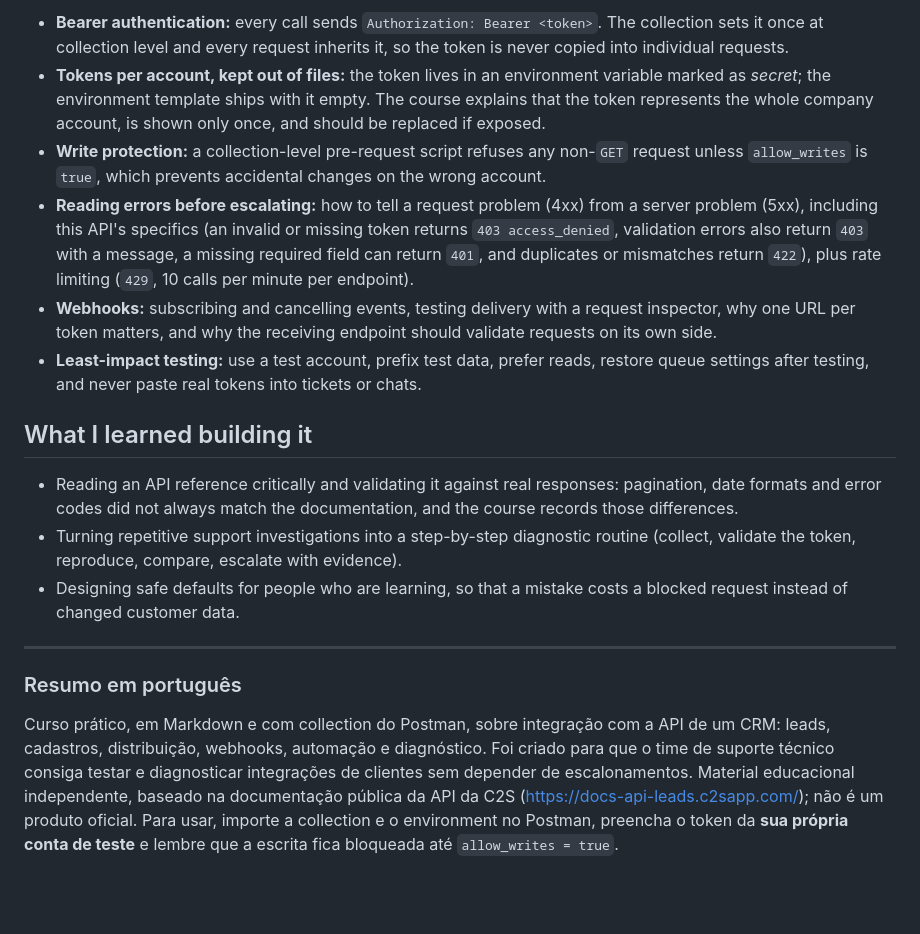
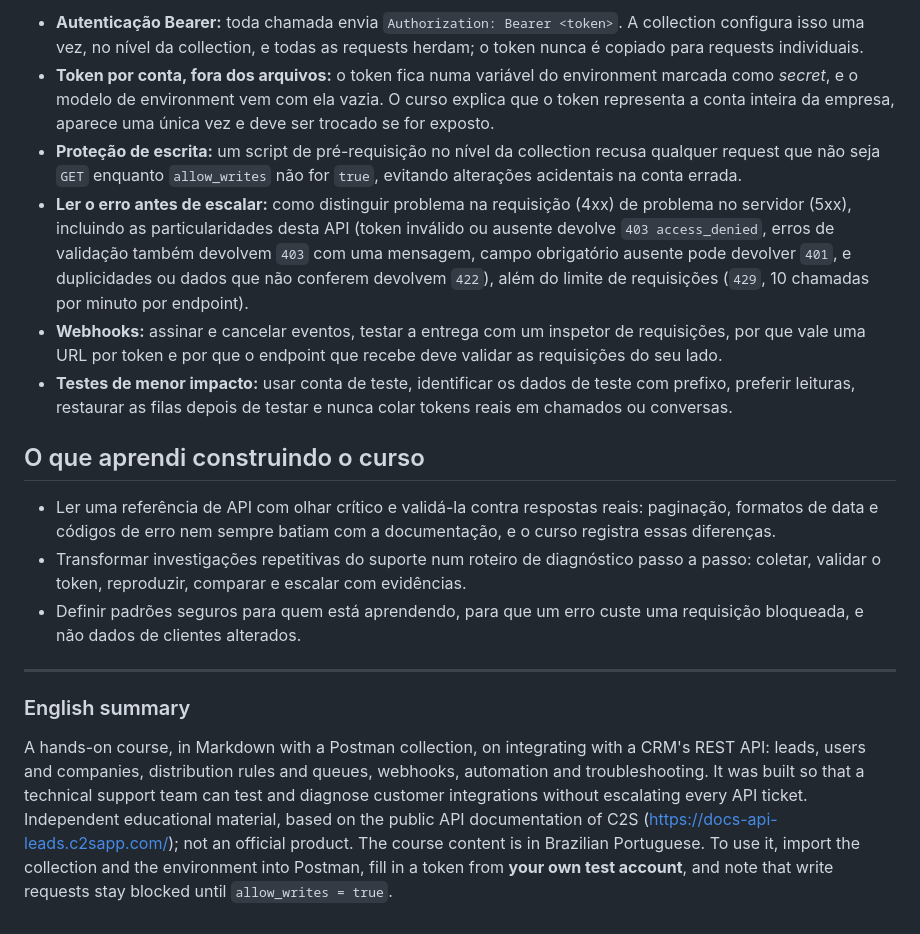
Before and after one commit to lucascardoso1912/support-api-academy, a Markdown page: README.md, the part around one of its changes. Rendered like a GitHub page; blank space fills up the shorter version.

```diff
--- a/README.md
+++ b/README.md
@@ -49,19 +47,19 @@ powershell -ExecutionPolicy Bypass -File tools/build-trilha.ps1    # docs-site/i
 
-- **Bearer authentication:** every call sends `Authorization: Bearer <token>`. The collection sets it once at collection level and every request inherits it, so the token is never copied into individual requests.
-- **Tokens per account, kept out of files:** the token lives in an environment variable marked as *secret*; the environment template ships with it empty. The course explains that the token represents the whole company account, is shown only once, and should be replaced if exposed.
-- **Write protection:** a collection-level pre-request script refuses any non-`GET` request unless `allow_writes` is `true`, which prevents accidental changes on the wrong account.
-- **Reading errors before escalating:** how to tell a request problem (4xx) from a server problem (5xx), including this API's specifics (an invalid or missing token returns `403 access_denied`, validation errors also return `403` with a message, a missing required field can return `401`, and duplicates or mismatches return `422`), plus rate limiting (`429`, 10 calls per minute per endpoint).
-- **Webhooks:** subscribing and cancelling events, testing delivery with a request inspector, why one URL per token matters, and why the receiving endpoint should validate requests on its own side.
-- **Least-impact testing:** use a test account, prefix test data, prefer reads, restore queue settings after testing, and never paste real tokens into tickets or chats.
+- **Autenticação Bearer:** toda chamada envia `Authorization: Bearer <token>`. A collection configura isso uma vez, no nível da collection, e todas as requests herdam; o token nunca é copiado para requests individuais.
+- **Token por conta, fora dos arquivos:** o token fica numa variável do environment marcada como *secret*, e o modelo de environment vem com ela vazia. O curso explica que o token representa a conta inteira da empresa, aparece uma única vez e deve ser trocado se for exposto.
+- **Proteção de escrita:** um script de pré-requisição no nível da collection recusa qualquer request que não seja `GET` enquanto `allow_writes` não for `true`, evitando alterações acidentais na conta errada.
+- **Ler o erro antes de escalar:** como distinguir problema na requisição (4xx) de problema no servidor (5xx), incluindo as particularidades desta API (token inválido ou ausente devolve `403 access_denied`, erros de validação também devolvem `403` com uma mensagem, campo obrigatório ausente pode devolver `401`, e duplicidades ou dados que não conferem devolvem `422`), além do limite de requisições (`429`, 10 chamadas por minuto por endpoint).
+- **Webhooks:** assinar e cancelar eventos, testar a entrega com um inspetor de requisições, por que vale uma URL por token e por que o endpoint que recebe deve validar as requisições do seu lado.
+- **Testes de menor impacto:** usar conta de teste, identificar os dados de teste com prefixo, preferir leituras, restaurar as filas depois de testar e nunca colar tokens reais em chamados ou conversas.
 
-## What I learned building it
+## O que aprendi construindo o curso
 
-- Reading an API reference critically and validating it against real responses: pagination, date formats and error codes did not always match the documentation, and the course records those differences.
-- Turning repetitive support investigations into a step-by-step diagnostic routine (collect, validate the token, reproduce, compare, escalate with evidence).
-- Designing safe defaults for people who are learning, so that a mistake costs a blocked request instead of changed customer data.
+- Ler uma referência de API com olhar crítico e validá-la contra respostas reais: paginação, formatos de data e códigos de erro nem sempre batiam com a documentação, e o curso registra essas diferenças.
+- Transformar investigações repetitivas do suporte num roteiro de diagnóstico passo a passo: coletar, validar o token, reproduzir, comparar e escalar com evidências.
+- Definir padrões seguros para quem está aprendendo, para que um erro custe uma requisição bloqueada, e não dados de clientes alterados.
 
 ---
 
-### Resumo em português
+### English summary
 
-Curso prático, em Markdown e com collection do Postman, sobre integração com a API de um CRM: leads, cadastros, distribuição, webhooks, automação e diagnóstico. Foi criado para que o time de suporte técnico consiga testar e diagnosticar integrações de clientes sem depender de escalonamentos. Material educacional independente, baseado na documentação pública da API da C2S (<https://docs-api-leads.c2sapp.com/>); não é um produto oficial. Para usar, importe a collection e o environment no Postman, preencha o token da **sua própria conta de teste** e lembre que a escrita fica bloqueada até `allow_writes = true`.
+A hands-on course, in Markdown with a Postman collection, on integrating with a CRM's REST API: leads, users and companies, distribution rules and queues, webhooks, automation and troubleshooting. It was built so that a technical support team can test and diagnose customer integrations without escalating every API ticket. Independent educational material, based on the public API documentation of C2S (<https://docs-api-leads.c2sapp.com/>); not an official product. The course content is in Brazilian Portuguese. To use it, import the collection and the environment into Postman, fill in a token from **your own test account**, and note that write requests stay blocked until `allow_writes = true`.
```
Also changed, not shown: other parts of README.md (+30 -32 lines).
